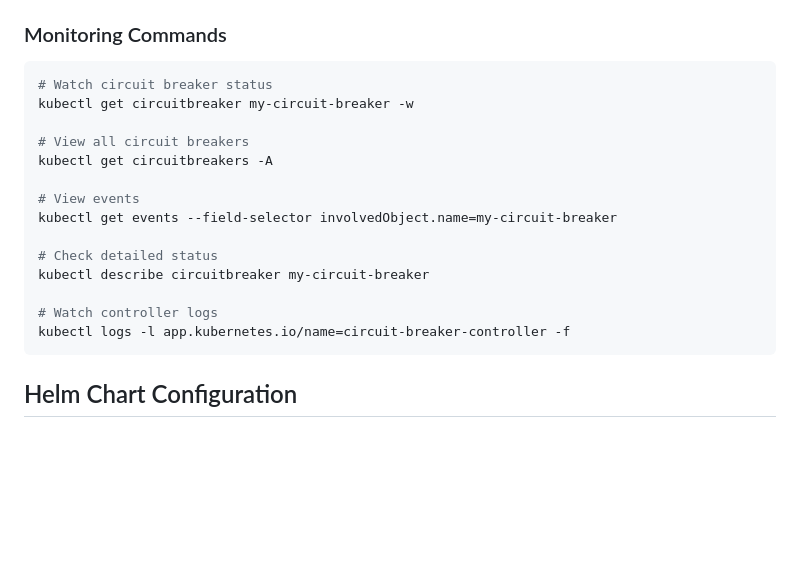
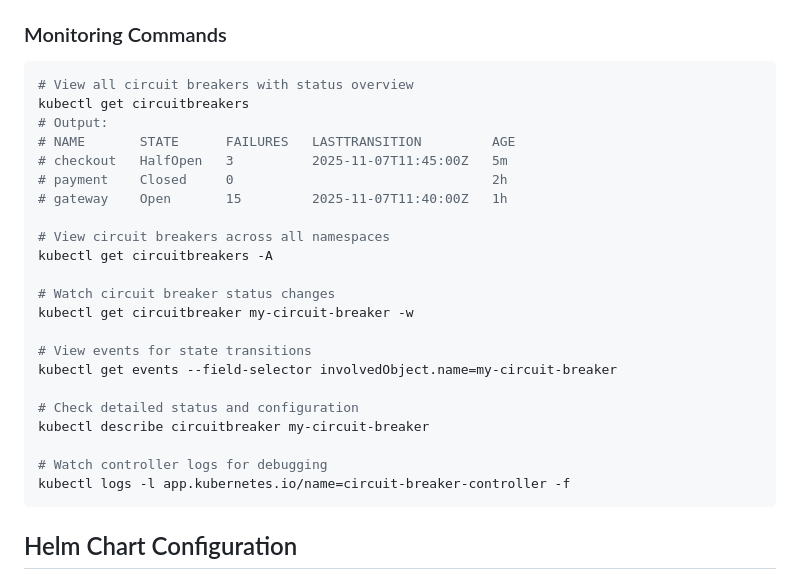
Before and after one commit to pius-grainger/circuit-breaker-controller, a Markdown page: README.md, the part around the change. Drawn GitHub-style; blank space fills up the shorter version.

Commit message:
Update README with custom kubectl output format
- Document the new STATE, FAILURES, LASTTRANSITION, AGE columns
- Show example output for better user understanding
- Reorganize monitoring commands for clarity

````diff
--- a/README.md
+++ b/README.md
@@ -213,19 +213,27 @@ The controller emits Kubernetes Events for state transitions:
 
 ### Monitoring Commands
 ```bash
-# Watch circuit breaker status
+# View all circuit breakers with status overview
+kubectl get circuitbreakers
+# Output:
+# NAME       STATE      FAILURES   LASTTRANSITION         AGE
+# checkout   HalfOpen   3          2025-11-07T11:45:00Z   5m
+# payment    Closed     0                                 2h
+# gateway    Open       15         2025-11-07T11:40:00Z   1h
+
+# View circuit breakers across all namespaces
+kubectl get circuitbreakers -A
+
+# Watch circuit breaker status changes
 kubectl get circuitbreaker my-circuit-breaker -w
 
-# View all circuit breakers
-kubectl get circuitbreakers -A
-
-# View events
+# View events for state transitions
 kubectl get events --field-selector involvedObject.name=my-circuit-breaker
 
-# Check detailed status
+# Check detailed status and configuration
 kubectl describe circuitbreaker my-circuit-breaker
 
-# Watch controller logs
+# Watch controller logs for debugging
 kubectl logs -l app.kubernetes.io/name=circuit-breaker-controller -f
 ```
 
````
